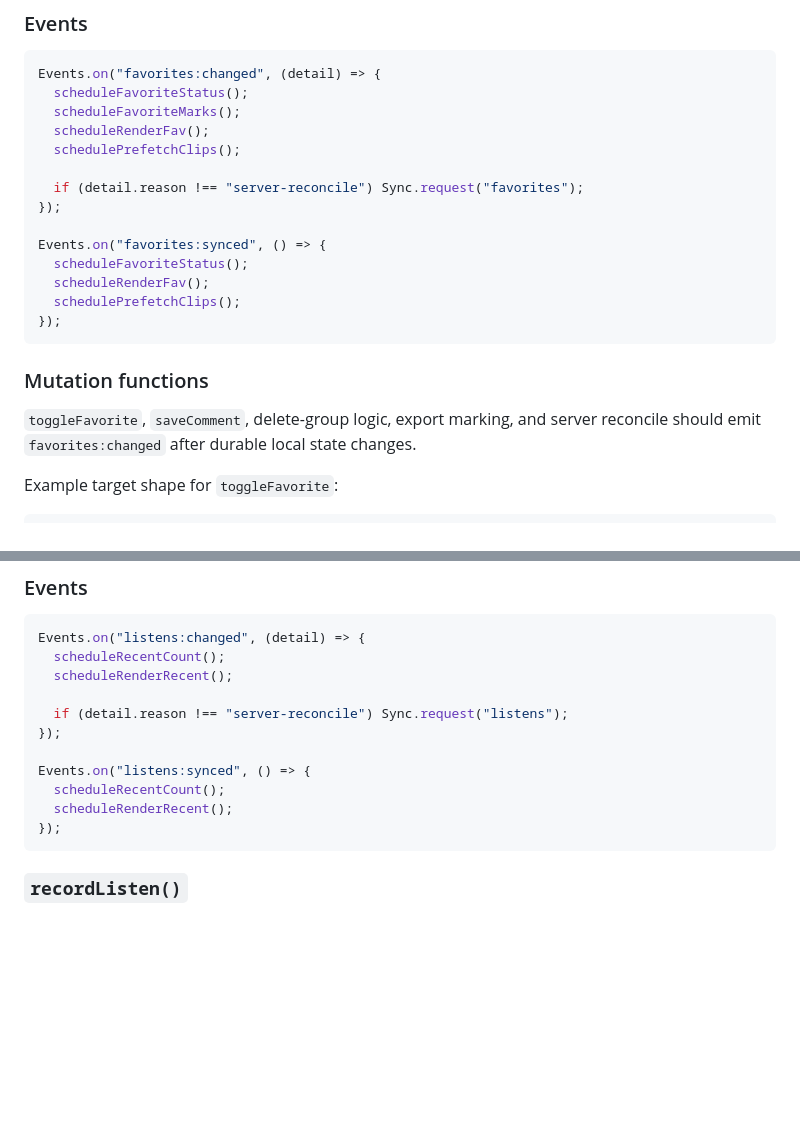
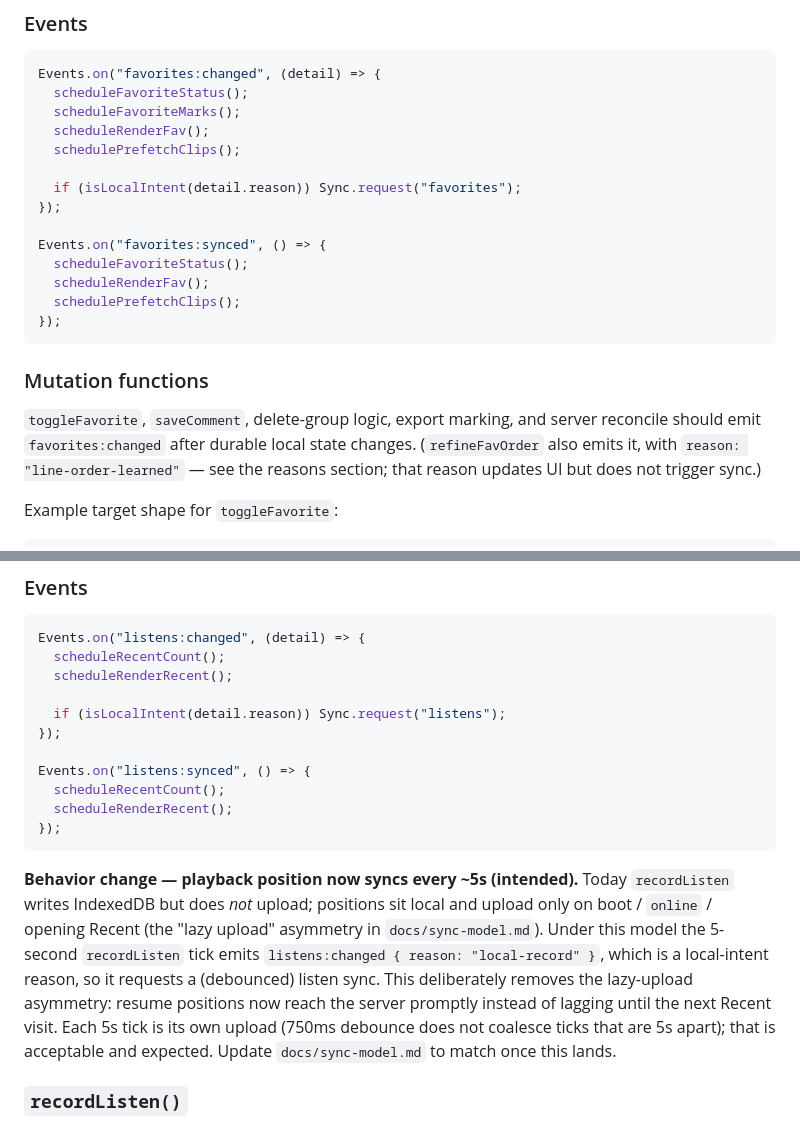
Before and after one commit to balta2ar/srst-harken, a Markdown page: docs/specs/2026-06-30-offline-events-sync-refactor-design.md, 2 parts joined by grey strips. Drawn GitHub-style; blank space fills up the shorter version.

````diff
--- a/docs/specs/2026-06-30-offline-events-sync-refactor-design.md
+++ b/docs/specs/2026-06-30-offline-events-sync-refactor-design.md
@@ -382,7 +408,7 @@ Events.on("favorites:changed", (detail) => {
   scheduleRenderFav();
   schedulePrefetchClips();
 
-  if (detail.reason !== "server-reconcile") Sync.request("favorites");
+  if (isLocalIntent(detail.reason)) Sync.request("favorites");
 });
 
 Events.on("favorites:synced", () => {
@@ -396,6 +422,8 @@ Events.on("favorites:synced", () => {
 
 `toggleFavorite`, `saveComment`, delete-group logic, export marking, and server
 reconcile should emit `favorites:changed` after durable local state changes.
+(`refineFavOrder` also emits it, with `reason: "line-order-learned"` — see the
+reasons section; that reason updates UI but does not trigger sync.)
 
 Example target shape for `toggleFavorite`:
 
@@ -468,7 +496,7 @@ Events.on("listens:changed", (detail) => {
   scheduleRecentCount();
   scheduleRenderRecent();
 
-  if (detail.reason !== "server-reconcile") Sync.request("listens");
+  if (isLocalIntent(detail.reason)) Sync.request("listens");
 });
 
 Events.on("listens:synced", () => {
@@ -476,6 +504,17 @@ Events.on("listens:synced", () => {
   scheduleRenderRecent();
 });
 ```
+
+**Behavior change — playback position now syncs every ~5s (intended).** Today
+`recordListen` writes IndexedDB but does *not* upload; positions sit local and
+upload only on boot / `online` / opening Recent (the "lazy upload" asymmetry in
+`docs/sync-model.md`). Under this model the 5-second `recordListen` tick emits
+`listens:changed { reason: "local-record" }`, which is a local-intent reason, so
+it requests a (debounced) listen sync. This deliberately removes the lazy-upload
+asymmetry: resume positions now reach the server promptly instead of lagging
+until the next Recent visit. Each 5s tick is its own upload (750ms debounce does
+not coalesce ticks that are 5s apart); that is acceptable and expected. Update
+`docs/sync-model.md` to match once this lands.
 
 ### `recordListen()`
 
````
Also changed, not shown: other parts of docs/specs/2026-06-30-offline-events-sync-refactor-design.md (+51 -12 lines).
